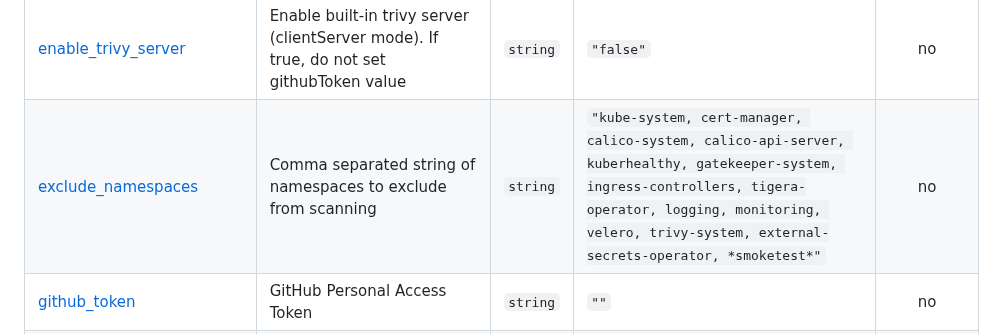
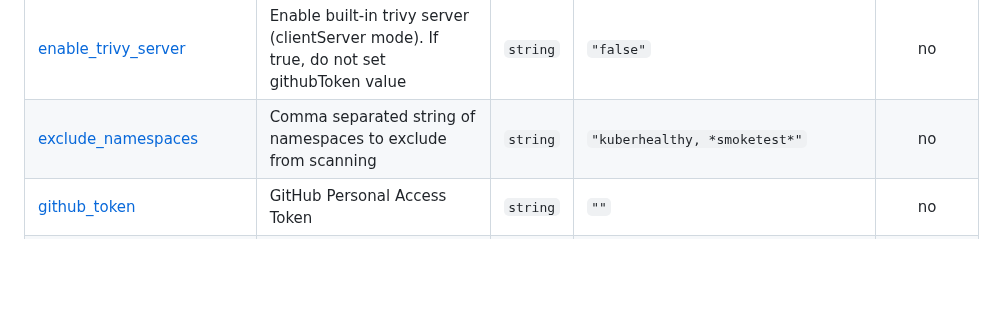
Before and after one commit to ministryofjustice/cloud-platform-terraform-trivy-operator, a Markdown page: README.md, the part around the change. Rendered like a GitHub page; blank space fills up the shorter version.

Commit message:
terraform-docs: automated action

```diff
--- a/README.md
+++ b/README.md
@@ -63,7 +63,7 @@ See the [examples/](examples/) folder for more information.
 | <a name="input_enable_rbac_assess"></a> [enable\_rbac\_assess](#input\_enable\_rbac\_assess) | flag to enable rbac assessment scanner | `string` | `"false"` | no |
 | <a name="input_enable_secret_scan"></a> [enable\_secret\_scan](#input\_enable\_secret\_scan) | flag to enable exposed secret scanner | `string` | `"false"` | no |
 | <a name="input_enable_trivy_server"></a> [enable\_trivy\_server](#input\_enable\_trivy\_server) | Enable built-in trivy server (clientServer mode). If true, do not set githubToken value | `string` | `"false"` | no |
-| <a name="input_exclude_namespaces"></a> [exclude\_namespaces](#input\_exclude\_namespaces) | Comma separated string of namespaces to exclude from scanning | `string` | `"kube-system, cert-manager, calico-system, calico-api-server, kuberhealthy, gatekeeper-system, ingress-controllers, tigera-operator, logging, monitoring, velero, trivy-system, external-secrets-operator, *smoketest*"` | no |
+| <a name="input_exclude_namespaces"></a> [exclude\_namespaces](#input\_exclude\_namespaces) | Comma separated string of namespaces to exclude from scanning | `string` | `"kuberhealthy, *smoketest*"` | no |
 | <a name="input_github_token"></a> [github\_token](#input\_github\_token) | GitHub Personal Access Token | `string` | `""` | no |
 | <a name="input_job_concurrency_limit"></a> [job\_concurrency\_limit](#input\_job\_concurrency\_limit) | Sets the maximum value for concurrent report jobs | `number` | `10` | no |
 | <a name="input_memory_limit"></a> [memory\_limit](#input\_memory\_limit) | resources:limit memory value | `string` | `"1000M"` | no |
```
